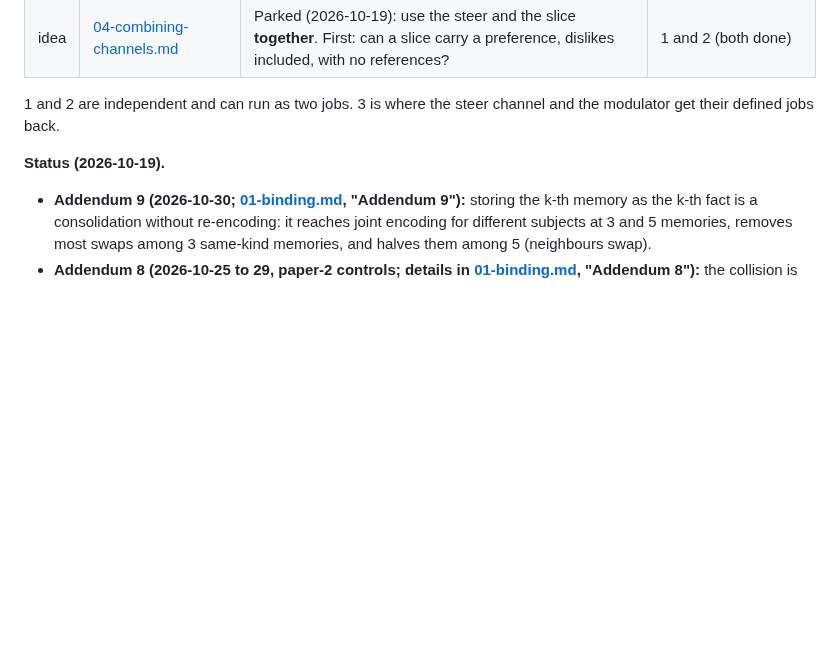
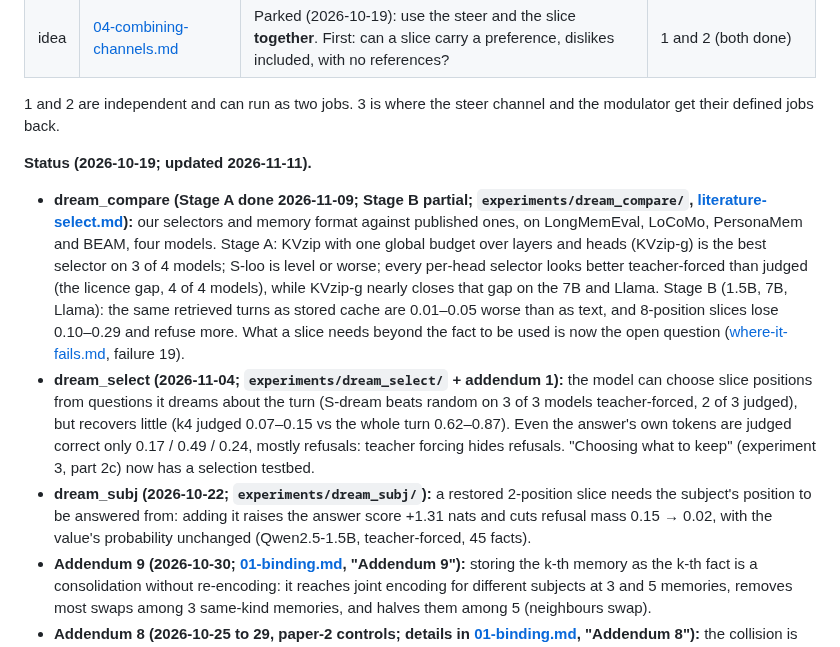
Before and after one commit to vedant-jumle/Seahorse, a Markdown page: docs/dreaming/README.md, the part around the change. Drawn GitHub-style; blank space fills up the shorter version.

Commit message:
docs: dreaming status for dream_subj/select/compare; literature-select Stage A update box
Co-Authored-By: Claude Opus 5.5 <noreply@anthropic.com>

```diff
--- a/docs/dreaming/README.md
+++ b/docs/dreaming/README.md
@@ -23,7 +23,10 @@ We cannot perform binding ourselves: any vector we compose offline is still one
 
 1 and 2 are independent and can run as two jobs. 3 is where the steer channel and the modulator get their defined jobs back.
 
-**Status (2026-10-19).**
+**Status (2026-10-19; updated 2026-11-11).**
+- **dream_compare (Stage A done 2026-11-09; Stage B partial; `experiments/dream_compare/`, [literature-select.md](literature-select.md)):** our selectors and memory format against published ones, on LongMemEval, LoCoMo, PersonaMem and BEAM, four models. Stage A: KVzip with one global budget over layers and heads (KVzip-g) is the best selector on 3 of 4 models; S-loo is level or worse; every per-head selector looks better teacher-forced than judged (the licence gap, 4 of 4 models), while KVzip-g nearly closes that gap on the 7B and Llama. Stage B (1.5B, 7B, Llama): the same retrieved turns as stored cache are 0.01–0.05 worse than as text, and 8-position slices lose 0.10–0.29 and refuse more. What a slice needs beyond the fact to be used is now the open question ([where-it-fails.md](../where-it-fails.md), failure 19).
+- **dream_select (2026-11-04; `experiments/dream_select/` + addendum 1):** the model can choose slice positions from questions it dreams about the turn (S-dream beats random on 3 of 3 models teacher-forced, 2 of 3 judged), but recovers little (k4 judged 0.07–0.15 vs the whole turn 0.62–0.87). Even the answer's own tokens are judged correct only 0.17 / 0.49 / 0.24, mostly refusals: teacher forcing hides refusals. "Choosing what to keep" (experiment 3, part 2c) now has a selection testbed.
+- **dream_subj (2026-10-22; `experiments/dream_subj/`):** a restored 2-position slice needs the subject's position to be answered from: adding it raises the answer score +1.31 nats and cuts refusal mass 0.15 → 0.02, with the value's probability unchanged (Qwen2.5-1.5B, teacher-forced, 45 facts).
 - **Addendum 9 (2026-10-30; [01-binding.md](01-binding.md), "Addendum 9"):** storing the k-th memory as the k-th fact is a consolidation without re-encoding: it reaches joint encoding for different subjects at 3 and 5 memories, removes most swaps among 3 same-kind memories, and halves them among 5 (neighbours swap).
 - **Addendum 8 (2026-10-25 to 29, paper-2 controls; details in [01-binding.md](01-binding.md), "Addendum 8"):** the collision is storage order (every separately stored slice is "the first pair"; storing the new one second removes most swaps on all three models), and joint encoding writes the binding at the subject's positions; recognition and the collision hold at 52 facts / 34 pairs; the refusal is mostly a generic "answer personal questions" gate, not a memory-specific told signal; a two-choice question splits the 2B's memories into familiarity (state) and selection (attention entries).
 - **Addendum 7 (2026-10-22, paper-2 controls; details in [01-binding.md](01-binding.md), "Addendum 7"):** the state's recognition is item-specific but does not bind two facts; the attention-only slice refuses for want of a "told" signal (a ctx − nomem direction restores answering); the pool gap was a prompt-type mismatch (0.97–0.98 on 52 more facts); Llama-3.2-3B replicates slice > text and the collision; the cheap two-position re-encode fails its rule.
```
Also changed, not shown: docs/dreaming/literature-exp1.md (+2 -0 lines), docs/dreaming/literature-select.md (+9 -0 lines).
